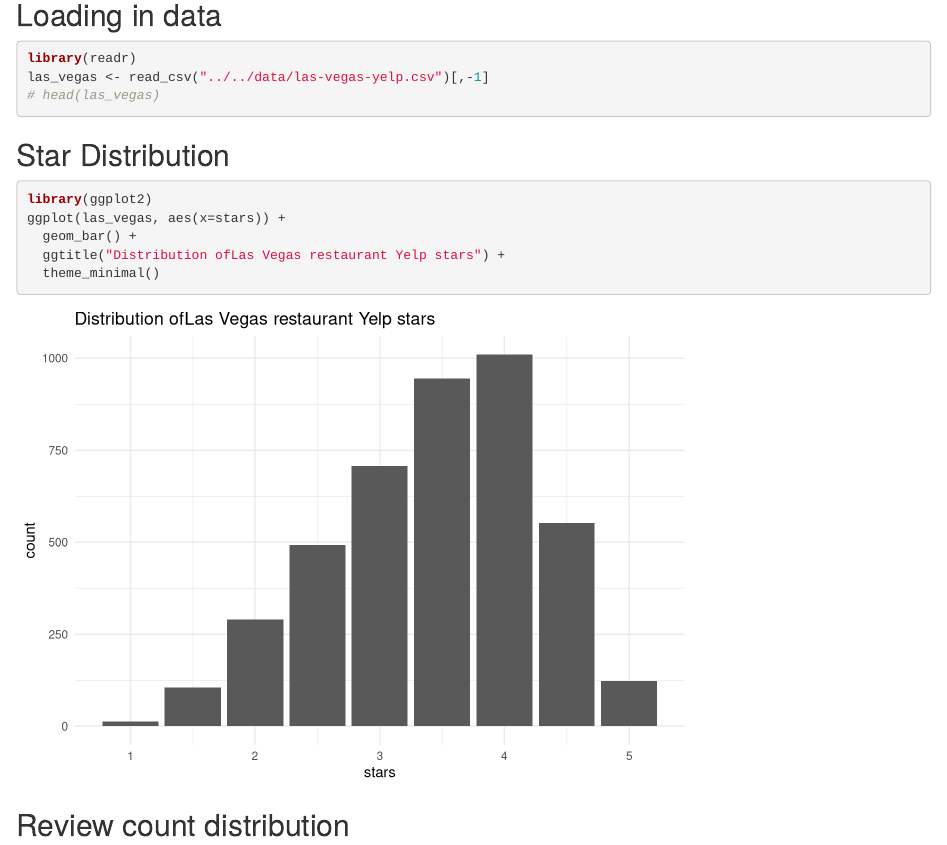
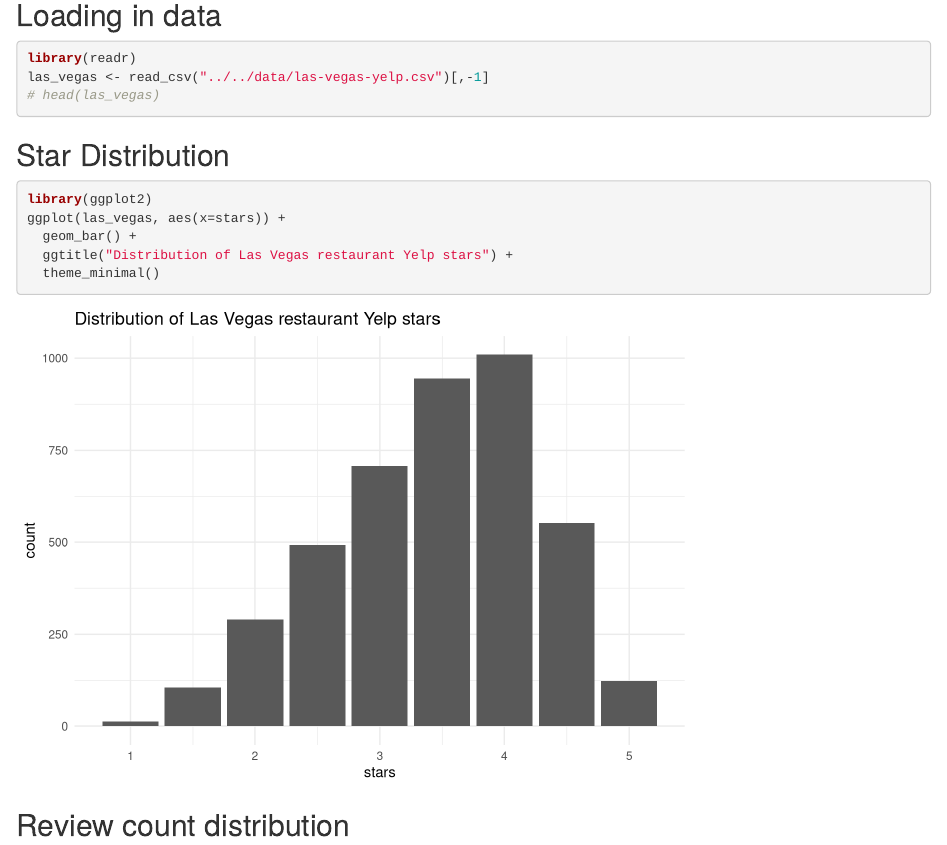
Before and after one commit to palautatan/yelp-for-causal, an R Markdown document (code/espejo/02-visuals.Rmd): the page in a window 1100 px wide, from 80 px down. Rendered offline with R 4.5, knitr and Pandoc, with nearby package versions.

Commit message:
little tidbits

````diff
--- a/code/espejo/02-visuals.Rmd
+++ b/code/espejo/02-visuals.Rmd
@@ -15,7 +15,7 @@ las_vegas <- read_csv("../../data/las-vegas-yelp.csv")[,-1]
 library(ggplot2)
 ggplot(las_vegas, aes(x=stars)) +
   geom_bar() +
-  ggtitle("Distribution ofLas Vegas restaurant Yelp stars") +
+  ggtitle("Distribution of Las Vegas restaurant Yelp stars") +
   theme_minimal()
 ```
 
````
Also changed, not shown: code/espejo/02-visuals.html, figures/past/Rplot.png (renamed from figures/Rplot.png), figures/past/Rplot01.png (renamed from figures/Rplot01.png), figures/past/Rplot02.png (renamed from figures/Rplot02.png), figures/past/Rplot03.png (renamed from figures/Rplot03.png), figures/past/Rplot04.png (renamed from figures/Rplot04.png), figures/past/Rplot05.png (renamed from figures/Rplot05.png), 1 other file.
